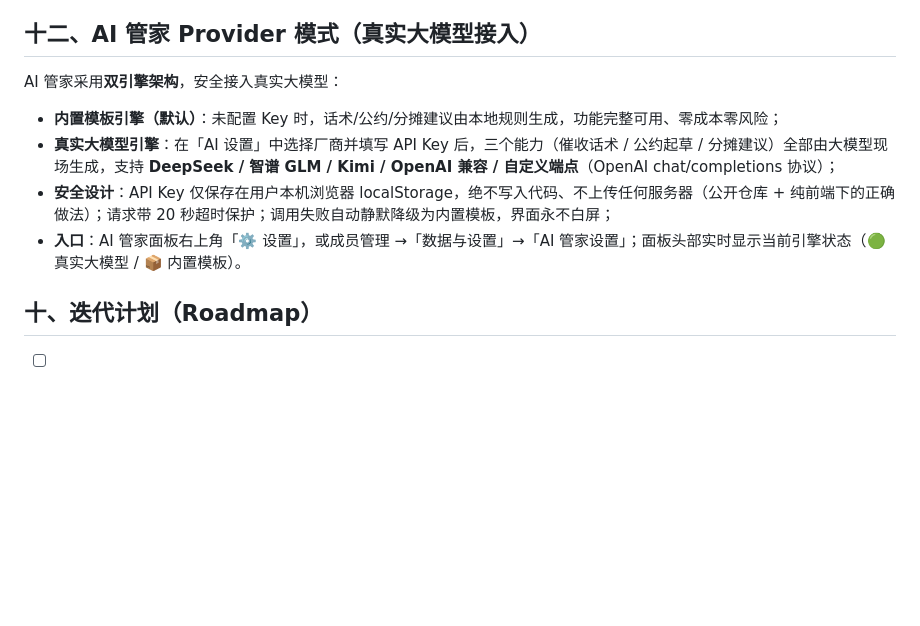
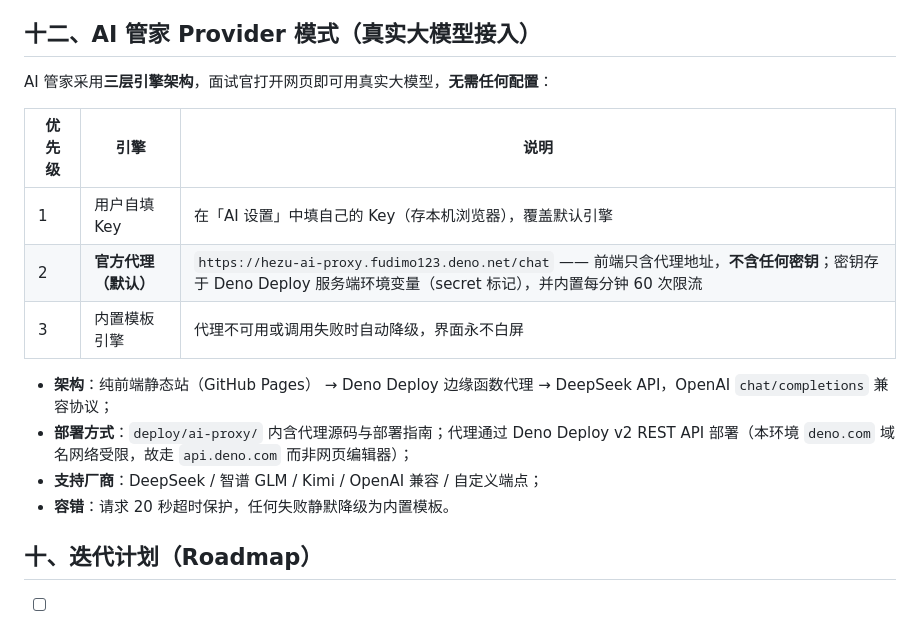
Before and after one commit to fudimo123/hezu-life-manager, a Markdown page: README.md, the part around the change. Drawn GitHub-style; blank space fills up the shorter version.

```diff
--- a/README.md
+++ b/README.md
@@ -137,12 +137,18 @@
 
 ## 十二、AI 管家 Provider 模式（真实大模型接入）
 
-AI 管家采用**双引擎架构**，安全接入真实大模型：
+AI 管家采用**三层引擎架构**，面试官打开网页即可用真实大模型，**无需任何配置**：
 
-- **内置模板引擎（默认）**：未配置 Key 时，话术/公约/分摊建议由本地规则生成，功能完整可用、零成本零风险；
-- **真实大模型引擎**：在「AI 设置」中选择厂商并填写 API Key 后，三个能力（催收话术 / 公约起草 / 分摊建议）全部由大模型现场生成，支持 **DeepSeek / 智谱 GLM / Kimi / OpenAI 兼容 / 自定义端点**（OpenAI chat/completions 协议）；
-- **安全设计**：API Key 仅保存在用户本机浏览器 localStorage，绝不写入代码、不上传任何服务器（公开仓库 + 纯前端下的正确做法）；请求带 20 秒超时保护；调用失败自动静默降级为内置模板，界面永不白屏；
-- **入口**：AI 管家面板右上角「⚙️ 设置」，或成员管理 →「数据与设置」→「AI 管家设置」；面板头部实时显示当前引擎状态（🟢 真实大模型 / 📦 内置模板）。
+| 优先级 | 引擎 | 说明 |
+|--------|------|------|
+| 1 | 用户自填 Key | 在「AI 设置」中填自己的 Key（存本机浏览器），覆盖默认引擎 |
+| 2 | **官方代理（默认）** | `https://hezu-ai-proxy.fudimo123.deno.net/chat` —— 前端只含代理地址，**不含任何密钥**；密钥存于 Deno Deploy 服务端环境变量（secret 标记），并内置每分钟 60 次限流 |
+| 3 | 内置模板引擎 | 代理不可用或调用失败时自动降级，界面永不白屏 |
+
+- **架构**：纯前端静态站（GitHub Pages） → Deno Deploy 边缘函数代理 → DeepSeek API，OpenAI `chat/completions` 兼容协议；
+- **部署方式**：`deploy/ai-proxy/` 内含代理源码与部署指南；代理通过 Deno Deploy v2 REST API 部署（本环境 `deno.com` 域名网络受限，故走 `api.deno.com` 而非网页编辑器）；
+- **支持厂商**：DeepSeek / 智谱 GLM / Kimi / OpenAI 兼容 / 自定义端点；
+- **容错**：请求 20 秒超时保护，任何失败静默降级为内置模板。
 
 ## 十、迭代计划（Roadmap）
 
```
